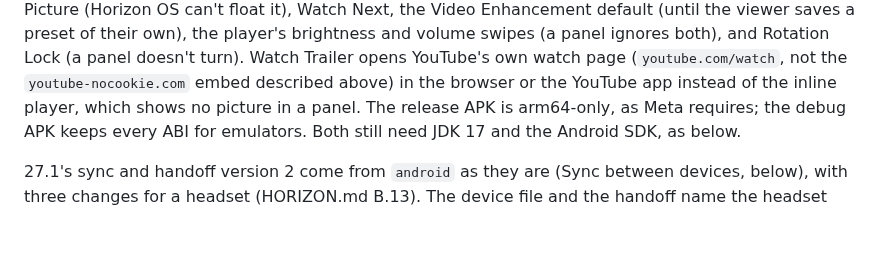
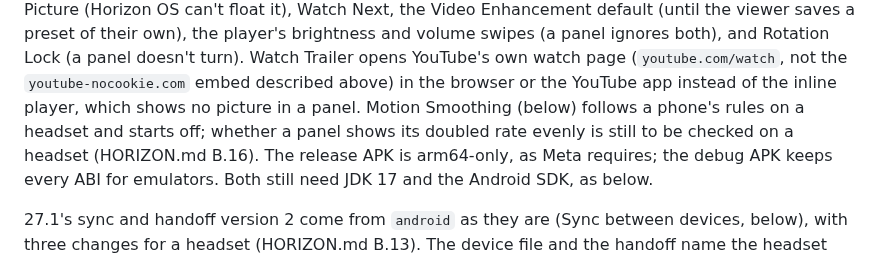
Before and after one commit to Ju-Long/Edendale, a Markdown page: README.md, the part around the change. GitHub-like rendering; blank space fills up the shorter version.

```diff
--- a/README.md
+++ b/README.md
@@ -70,7 +70,9 @@ player's brightness and volume swipes (a panel ignores both), and Rotation
 Lock (a panel doesn't turn). Watch Trailer opens YouTube's own watch page
 (`youtube.com/watch`, not the `youtube-nocookie.com` embed described above)
 in the browser or the YouTube app instead of the inline player, which shows
-no picture in a panel. The release
+no picture in a panel. Motion Smoothing (below) follows a phone's rules on a
+headset and starts off; whether a panel shows its doubled rate evenly is still
+to be checked on a headset (HORIZON.md B.16). The release
 APK is arm64-only, as Meta requires; the debug APK keeps every ABI for
 emulators. Both still need JDK 17 and the Android SDK, as below.
 
```
Also changed, not shown: HORIZON.md (+57 -2 lines).
